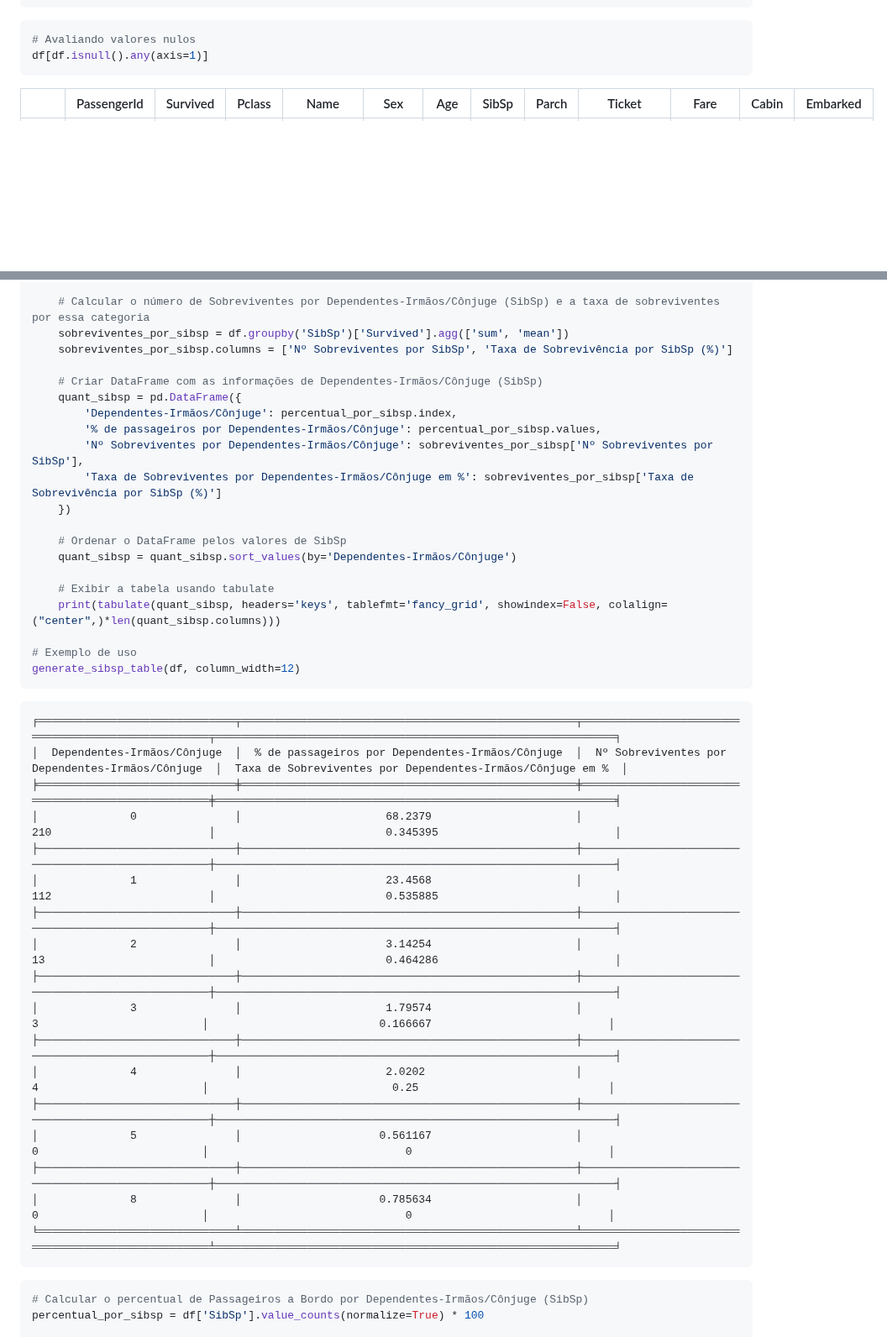
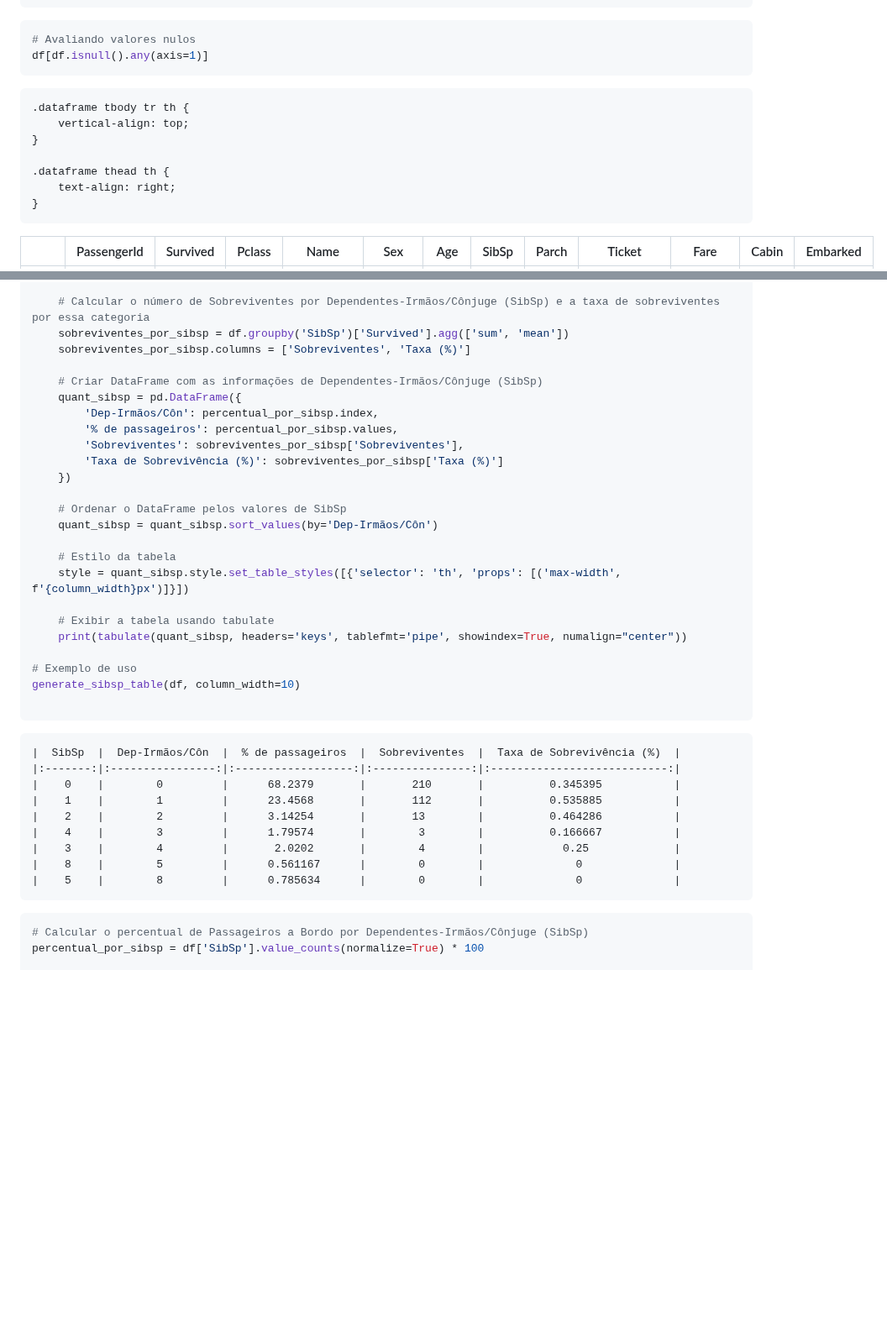
Before and after one commit to ICEI-PUC-Minas-PMV-SI/pmv-si-2024-1-pe7-t1-titanicsurvivalprediction_ex7-g1, a Markdown page: src/notebook-g1-titanicsp.md, 2 parts joined by grey strips. Shown at 84% size. GitHub-like rendering; blank space fills up the shorter version.

````diff
--- a/src/notebook-g1-titanicsp.md
+++ b/src/notebook-g1-titanicsp.md
@@ -232,7 +244,19 @@ df[df.isnull().any(axis=1)]
 
 
 <div>
-
+<style scoped>
+    .dataframe tbody tr th:only-of-type {
+        vertical-align: middle;
+    }
+
+    .dataframe tbody tr th {
+        vertical-align: top;
+    }
+
+    .dataframe thead th {
+        text-align: right;
+    }
+</style>
 <table border="1" class="dataframe">
   <thead>
     <tr style="text-align: right;">
@@ -942,43 +986,39 @@ def generate_sibsp_table(df, column_width=10):
 
     # Calcular o número de Sobreviventes por Dependentes-Irmãos/Cônjuge (SibSp) e a taxa de sobreviventes por essa categoria
     sobreviventes_por_sibsp = df.groupby('SibSp')['Survived'].agg(['sum', 'mean'])
-    sobreviventes_por_sibsp.columns = ['Nº Sobreviventes por SibSp', 'Taxa de Sobrevivência por SibSp (%)']
+    sobreviventes_por_sibsp.columns = ['Sobreviventes', 'Taxa (%)']
 
     # Criar DataFrame com as informações de Dependentes-Irmãos/Cônjuge (SibSp)
     quant_sibsp = pd.DataFrame({
-        'Dependentes-Irmãos/Cônjuge': percentual_por_sibsp.index,
-        '% de passageiros por Dependentes-Irmãos/Cônjuge': percentual_por_sibsp.values,
-        'Nº Sobreviventes por Dependentes-Irmãos/Cônjuge': sobreviventes_por_sibsp['Nº Sobreviventes por SibSp'],
-        'Taxa de Sobreviventes por Dependentes-Irmãos/Cônjuge em %': sobreviventes_por_sibsp['Taxa de Sobrevivência por SibSp (%)']
+        'Dep-Irmãos/Côn': percentual_por_sibsp.index,
+        '% de passageiros': percentual_por_sibsp.values,
+        'Sobreviventes': sobreviventes_por_sibsp['Sobreviventes'],
+        'Taxa de Sobrevivência (%)': sobreviventes_por_sibsp['Taxa (%)']
     })
 
     # Ordenar o DataFrame pelos valores de SibSp
-    quant_sibsp = quant_sibsp.sort_values(by='Dependentes-Irmãos/Cônjuge')
+    quant_sibsp = quant_sibsp.sort_values(by='Dep-Irmãos/Côn')
+
+    # Estilo da tabela
+    style = quant_sibsp.style.set_table_styles([{'selector': 'th', 'props': [('max-width', f'{column_width}px')]}])
 
     # Exibir a tabela usando tabulate
-    print(tabulate(quant_sibsp, headers='keys', tablefmt='fancy_grid', showindex=False, colalign=("center",)*len(quant_sibsp.columns)))
+    print(tabulate(quant_sibsp, headers='keys', tablefmt='pipe', showindex=True, numalign="center"))
 
 # Exemplo de uso
-generate_sibsp_table(df, column_width=12)
-```
-
-    ╒══════════════════════════════╤═══════════════════════════════════════════════════╤═══════════════════════════════════════════════════╤═════════════════════════════════════════════════════════════╕
-    │  Dependentes-Irmãos/Cônjuge  │  % de passageiros por Dependentes-Irmãos/Cônjuge  │  Nº Sobreviventes por Dependentes-Irmãos/Cônjuge  │  Taxa de Sobreviventes por Dependentes-Irmãos/Cônjuge em %  │
-    ╞══════════════════════════════╪═══════════════════════════════════════════════════╪═══════════════════════════════════════════════════╪═════════════════════════════════════════════════════════════╡
-    │              0               │                      68.2379                      │                        210                        │                          0.345395                           │
-    ├──────────────────────────────┼───────────────────────────────────────────────────┼───────────────────────────────────────────────────┼─────────────────────────────────────────────────────────────┤
-    │              1               │                      23.4568                      │                        112                        │                          0.535885                           │
-    ├──────────────────────────────┼───────────────────────────────────────────────────┼───────────────────────────────────────────────────┼─────────────────────────────────────────────────────────────┤
-    │              2               │                      3.14254                      │                        13                         │                          0.464286                           │
-    ├──────────────────────────────┼───────────────────────────────────────────────────┼───────────────────────────────────────────────────┼─────────────────────────────────────────────────────────────┤
-    │              3               │                      1.79574                      │                         3                         │                          0.166667                           │
-    ├──────────────────────────────┼───────────────────────────────────────────────────┼───────────────────────────────────────────────────┼─────────────────────────────────────────────────────────────┤
-    │              4               │                      2.0202                       │                         4                         │                            0.25                             │
-    ├──────────────────────────────┼───────────────────────────────────────────────────┼───────────────────────────────────────────────────┼─────────────────────────────────────────────────────────────┤
-    │              5               │                     0.561167                      │                         0                         │                              0                              │
-    ├──────────────────────────────┼───────────────────────────────────────────────────┼───────────────────────────────────────────────────┼─────────────────────────────────────────────────────────────┤
-    │              8               │                     0.785634                      │                         0                         │                              0                              │
-    ╘══════════════════════════════╧═══════════════════════════════════════════════════╧═══════════════════════════════════════════════════╧═════════════════════════════════════════════════════════════╛
+generate_sibsp_table(df, column_width=10)
+
+```
+
+    |  SibSp  |  Dep-Irmãos/Côn  |  % de passageiros  |  Sobreviventes  |  Taxa de Sobrevivência (%)  |
+    |:-------:|:----------------:|:------------------:|:---------------:|:---------------------------:|
+    |    0    |        0         |      68.2379       |       210       |          0.345395           |
+    |    1    |        1         |      23.4568       |       112       |          0.535885           |
+    |    2    |        2         |      3.14254       |       13        |          0.464286           |
+    |    4    |        3         |      1.79574       |        3        |          0.166667           |
+    |    3    |        4         |       2.0202       |        4        |            0.25             |
+    |    8    |        5         |      0.561167      |        0        |              0              |
+    |    5    |        8         |      0.785634      |        0        |              0              |
 
 
 
````
Also changed, not shown: other parts of src/notebook-g1-titanicsp.md (+368 -43 lines).
